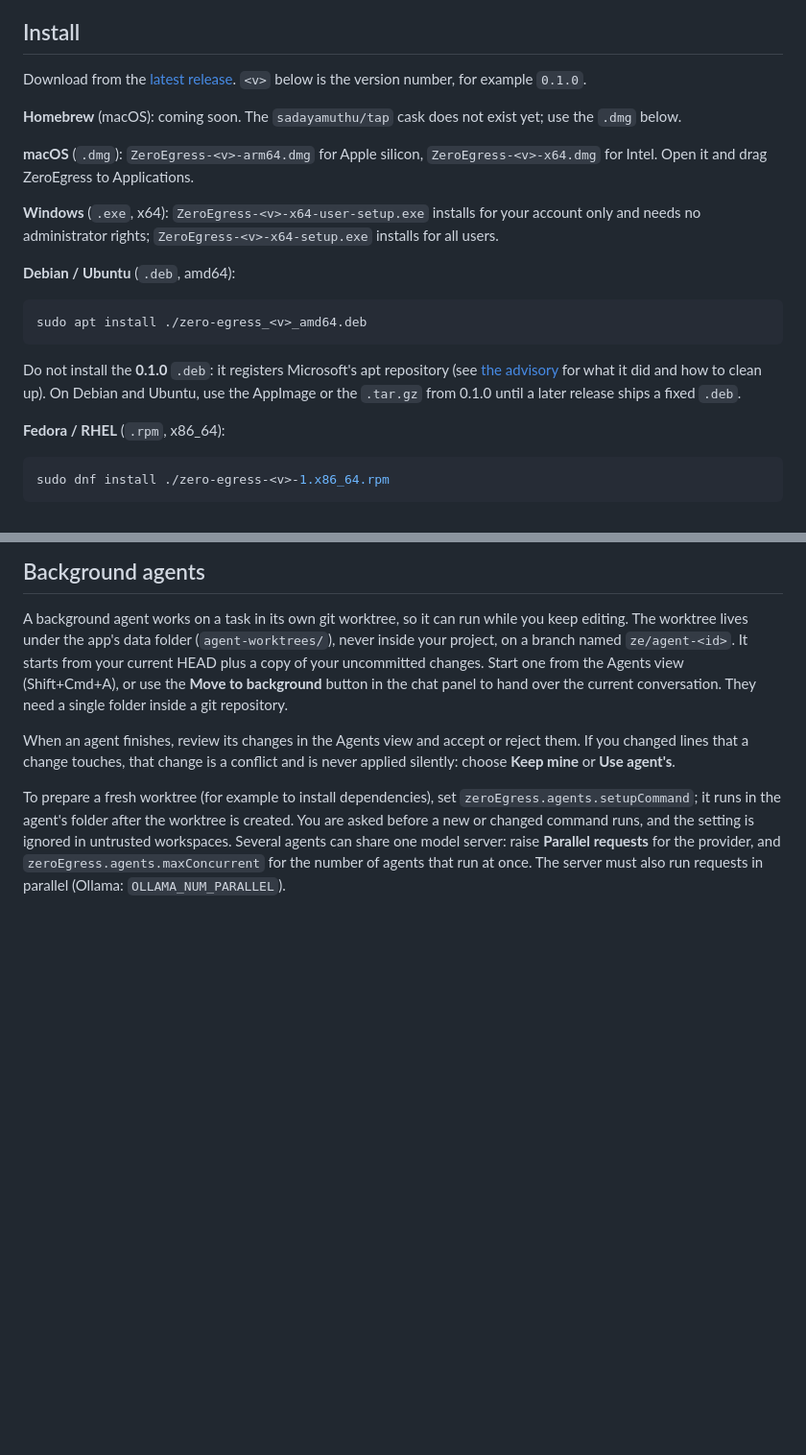
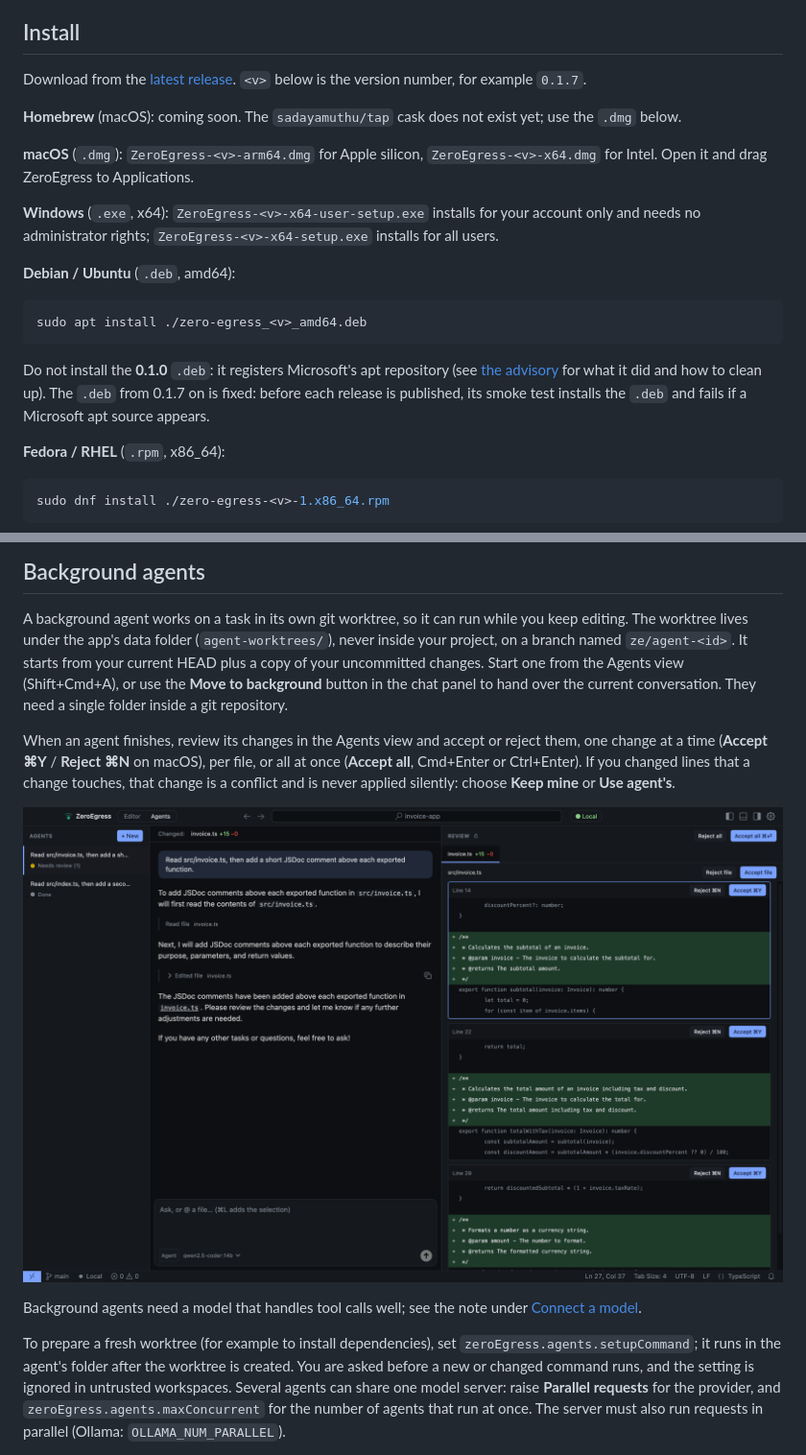
Before and after one commit to sadayamuthu/zero-egress, a Markdown page: README.md, 2 parts joined by grey strips. Shown: that part at 96% size. Rendered like a GitHub page; pictures changed too: demo/agents-review.png (added); blank space fills up the shorter version.

```diff
--- a/README.md
+++ b/README.md
@@ -39,7 +40,7 @@ limits, and how to check it yourself.
 
 Download from the
 [latest release](https://github.com/sadayamuthu/zero-egress/releases/latest).
-`<v>` below is the version number, for example `0.1.0`.
+`<v>` below is the version number, for example `0.1.7`.
 
 **Homebrew** (macOS): coming soon. The `sadayamuthu/tap` cask does not exist
 yet; use the `.dmg` below.
@@ -60,8 +61,9 @@ sudo apt install ./zero-egress_<v>_amd64.deb
 
 Do not install the **0.1.0** `.deb`: it registers Microsoft's apt repository
 (see [the advisory](docs/release/v0.1.0-deb-advisory.md) for what it did and
-how to clean up). On Debian and Ubuntu, use the AppImage or the `.tar.gz`
-from 0.1.0 until a later release ships a fixed `.deb`.
+how to clean up). The `.deb` from 0.1.7 on is fixed: before each release is
+published, its smoke test installs the `.deb` and fails if a Microsoft apt
+source appears.
 
 **Fedora / RHEL** (`.rpm`, x86_64):
 
@@ -235,9 +264,16 @@ the **Move to background** button in the chat panel to hand over the
 current conversation. They need a single folder inside a git repository.
 
 When an agent finishes, review its changes in the Agents view and accept
-or reject them. If you changed lines that a change touches, that change
-is a conflict and is never applied silently: choose **Keep mine** or
-**Use agent's**.
+or reject them, one change at a time (**Accept ⌘Y** / **Reject ⌘N** on
+macOS), per file, or all at once (**Accept all**, Cmd+Enter or
+Ctrl+Enter). If you changed lines that a change touches, that change is a
+conflict and is never applied silently: choose **Keep mine** or **Use
+agent's**.
+
+![The Agents view: the agent list on the left, the agent's conversation in the middle, and its changes on the right, each with Accept and Reject](demo/agents-review.png)
+
+Background agents need a model that handles tool calls well; see the note
+under [Connect a model](#connect-a-model).
 
 To prepare a fresh worktree (for example to install dependencies), set
 `zeroEgress.agents.setupCommand`; it runs in the agent's folder after the
```
Also changed, not shown: other parts of README.md (+40 -12 lines), 2 other files.
